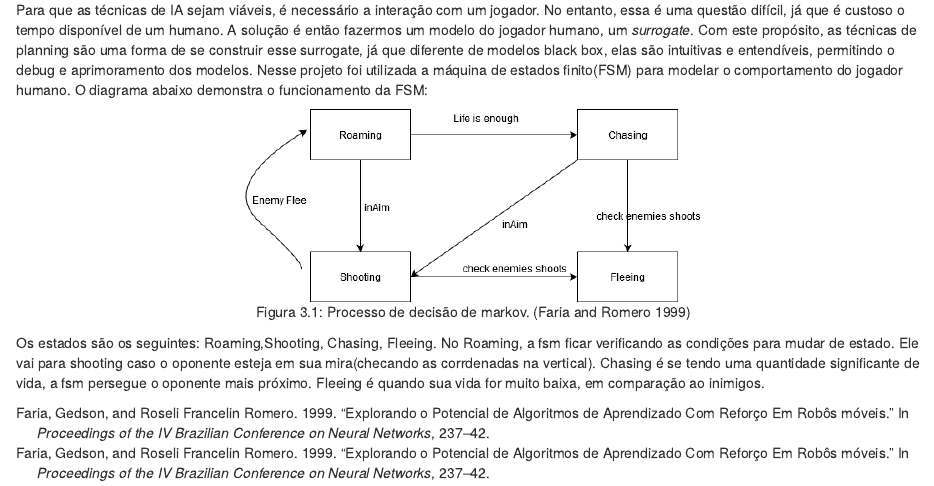
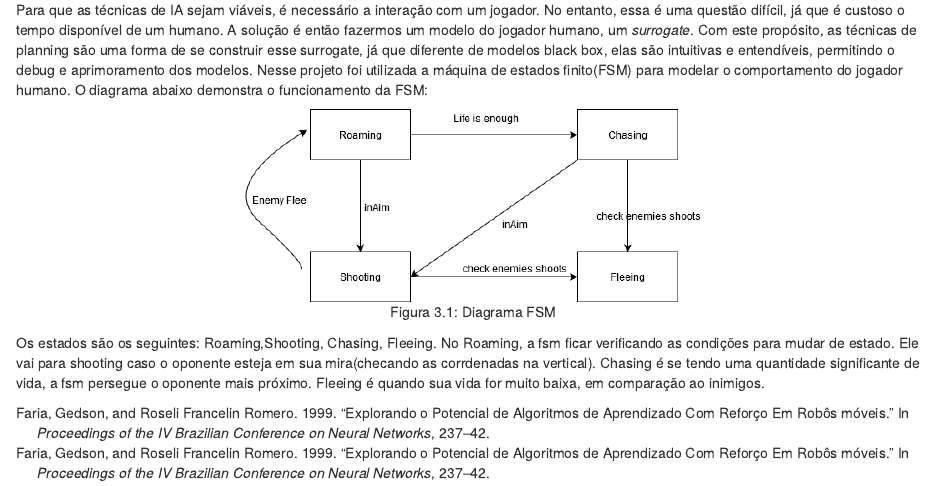
Before and after one commit to JessicaSousa/space-invaders-report, an R Markdown document (01-intro.Rmd): the page in a window 1100 px wide, from 870 px down. Rendered offline with R 4.5, knitr and Pandoc, with nearby package versions; drawn as R Markdown's standard HTML page in place of the format the file asks for.

Commit message:
Update 01-intro.Rmd

````diff
--- a/01-intro.Rmd
+++ b/01-intro.Rmd
@@ -23,7 +23,7 @@
 Com este propósito, as técnicas de planning são uma forma de se construir esse surrogate, já que diferente de modelos black box, elas são intuitivas e entendíveis, permitindo o debug e aprimoramento dos modelos.
 Nesse projeto foi utilizada a máquina de estados finito(FSM) para modelar o comportamento do jogador humano. O diagrama abaixo demonstra o funcionamento da FSM:
 
-```{r fsm, fig.align="center", echo=FALSE,  out.width = '50%', fig.cap = "Processo de decisão de markov. [@faria1999explorando]"}
+```{r fsm, fig.align="center", echo=FALSE,  out.width = '50%', fig.cap = "Diagrama FSM"}
 knitr::include_graphics('content/imgs/FSM.png')
 ```
 
````
